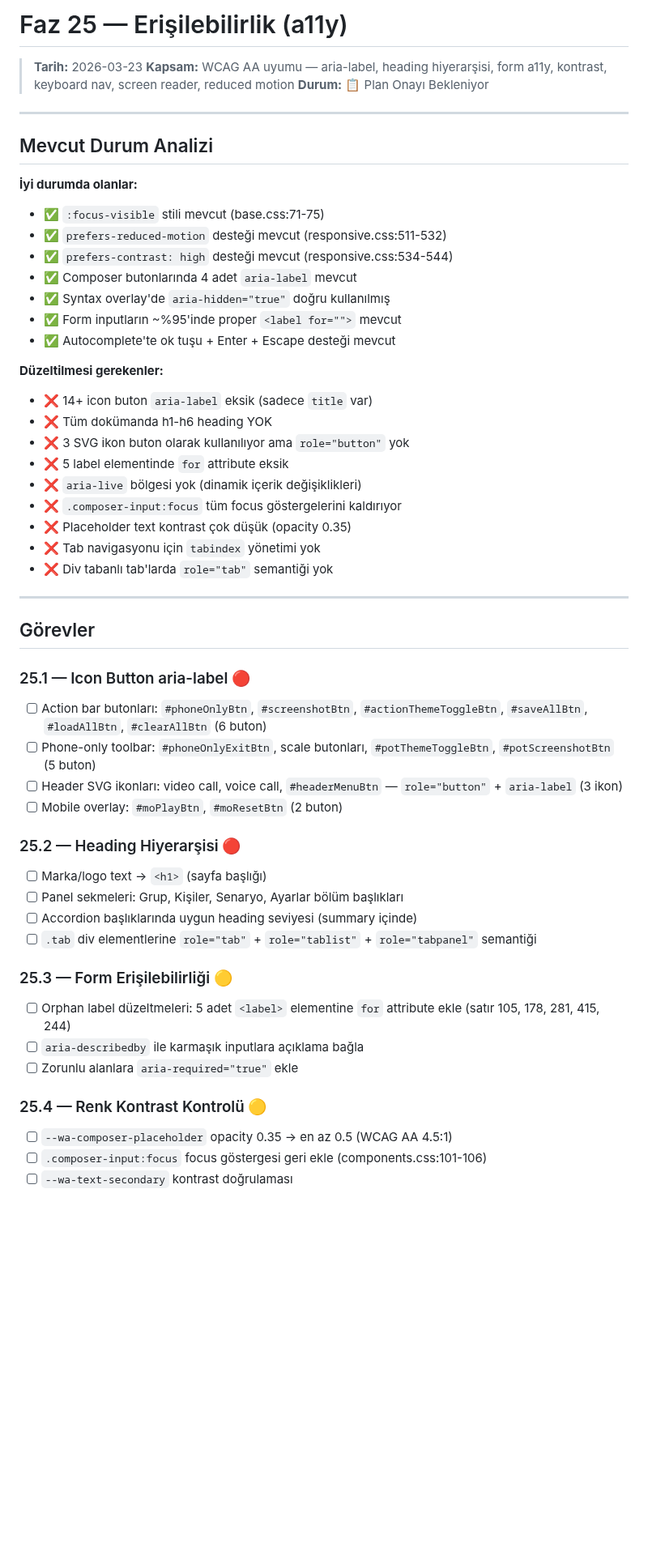
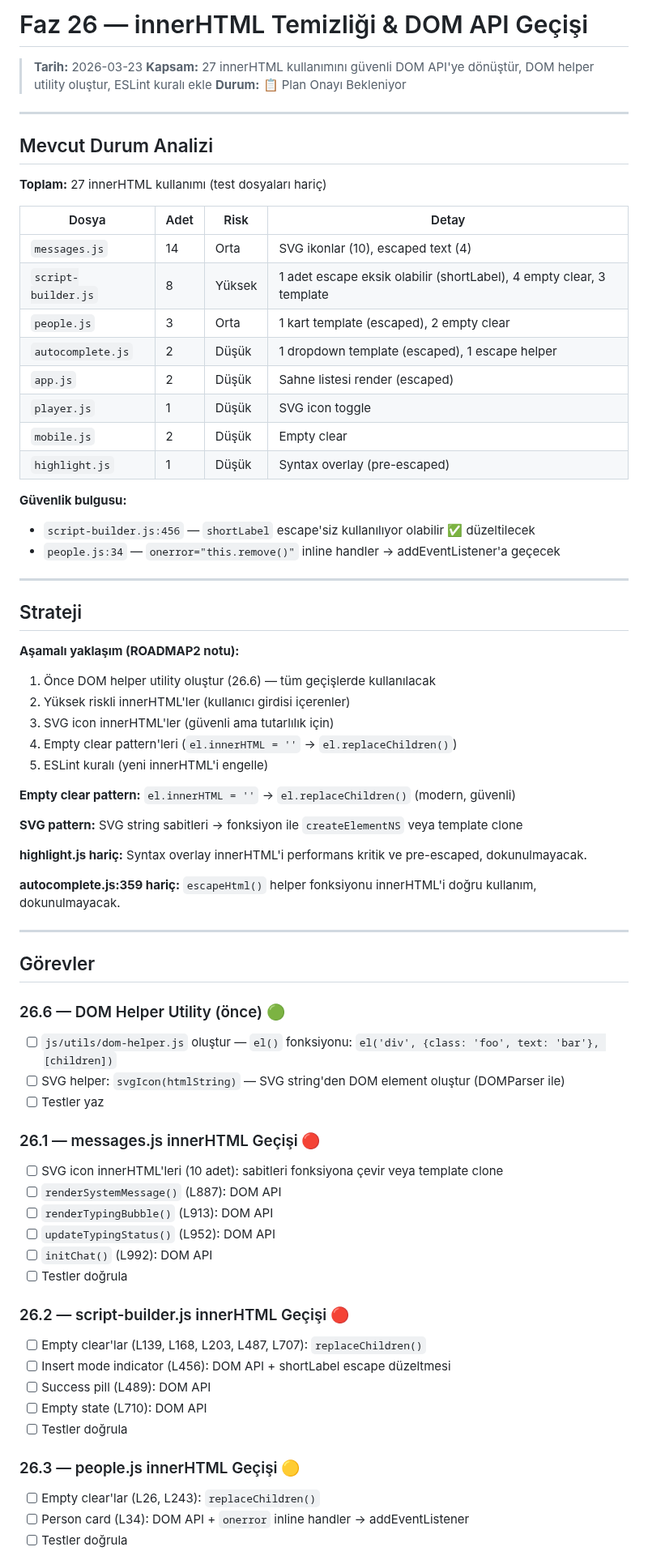
Before and after one commit to numanberka-coder/wasim, a Markdown page: tasks/todo.md, the part around one of its changes. Shown at 81% size. Rendered like a GitHub page; blank space fills up the shorter version.

Commit message:
Faz 26: innerHTML temizliği & DOM API geçişi planı
innerHTML kullanım analizi ve dönüşüm planı hazırlandı.
27 innerHTML tespit edildi, 25'i DOM API'ye dönüştürülecek.

https://claude.ai/code/session_01WCEoBuYK9x6oSdKf4D7nbz

```diff
--- a/tasks/todo.md
+++ b/tasks/todo.md
@@ -1,56 +1,75 @@
-# Faz 25 — Erişilebilirlik (a11y)
+# Faz 26 — innerHTML Temizliği & DOM API Geçişi
 
 > **Tarih:** 2026-03-23
-> **Kapsam:** WCAG AA uyumu — aria-label, heading hiyerarşisi, form a11y, kontrast, keyboard nav, screen reader, reduced motion
+> **Kapsam:** 27 innerHTML kullanımını güvenli DOM API'ye dönüştür, DOM helper utility oluştur, ESLint kuralı ekle
 > **Durum:** 📋 Plan Onayı Bekleniyor
 
 ---
 
 ## Mevcut Durum Analizi
 
-**İyi durumda olanlar:**
-- ✅ `:focus-visible` stili mevcut (base.css:71-75)
-- ✅ `prefers-reduced-motion` desteği mevcut (responsive.css:511-532)
-- ✅ `prefers-contrast: high` desteği mevcut (responsive.css:534-544)
-- ✅ Composer butonlarında 4 adet `aria-label` mevcut
-- ✅ Syntax overlay'de `aria-hidden="true"` doğru kullanılmış
-- ✅ Form inputların ~%95'inde proper `<label for="">` mevcut
-- ✅ Autocomplete'te ok tuşu + Enter + Escape desteği mevcut
+**Toplam:** 27 innerHTML kullanımı (test dosyaları hariç)
 
-**Düzeltilmesi gerekenler:**
-- ❌ 14+ icon buton `aria-label` eksik (sadece `title` var)
-- ❌ Tüm dokümanda h1-h6 heading YOK
-- ❌ 3 SVG ikon buton olarak kullanılıyor ama `role="button"` yok
-- ❌ 5 label elementinde `for` attribute eksik
-- ❌ `aria-live` bölgesi yok (dinamik içerik değişiklikleri)
-- ❌ `.composer-input:focus` tüm focus göstergelerini kaldırıyor
-- ❌ Placeholder text kontrast çok düşük (opacity 0.35)
-- ❌ Tab navigasyonu için `tabindex` yönetimi yok
-- ❌ Div tabanlı tab'larda `role="tab"` semantiği yok
+| Dosya | Adet | Risk | Detay |
+|-------|------|------|-------|
+| `messages.js` | 14 | Orta | SVG ikonlar (10), escaped text (4) |
+| `script-builder.js` | 8 | Yüksek | 1 adet escape eksik olabilir (shortLabel), 4 empty clear, 3 template |
+| `people.js` | 3 | Orta | 1 kart template (escaped), 2 empty clear |
+| `autocomplete.js` | 2 | Düşük | 1 dropdown template (escaped), 1 escape helper |
+| `app.js` | 2 | Düşük | Sahne listesi render (escaped) |
+| `player.js` | 1 | Düşük | SVG icon toggle |
+| `mobile.js` | 2 | Düşük | Empty clear |
+| `highlight.js` | 1 | Düşük | Syntax overlay (pre-escaped) |
+
+**Güvenlik bulgusu:**
+- `script-builder.js:456` — `shortLabel` escape'siz kullanılıyor olabilir ✅ düzeltilecek
+- `people.js:34` — `onerror="this.remove()"` inline handler → addEventListener'a geçecek
+
+---
+
+## Strateji
+
+**Aşamalı yaklaşım (ROADMAP2 notu):**
+1. Önce DOM helper utility oluştur (26.6) — tüm geçişlerde kullanılacak
+2. Yüksek riskli innerHTML'ler (kullanıcı girdisi içerenler)
+3. SVG icon innerHTML'ler (güvenli ama tutarlılık için)
+4. Empty clear pattern'leri (`el.innerHTML = ''` → `el.replaceChildren()`)
+5. ESLint kuralı (yeni innerHTML'i engelle)
+
+**Empty clear pattern:** `el.innerHTML = ''` → `el.replaceChildren()` (modern, güvenli)
+
+**SVG pattern:** SVG string sabitleri → fonksiyon ile `createElementNS` veya template clone
+
+**highlight.js hariç:** Syntax overlay innerHTML'i performans kritik ve pre-escaped, dokunulmayacak.
+
+**autocomplete.js:359 hariç:** `escapeHtml()` helper fonksiyonu innerHTML'i doğru kullanım, dokunulmayacak.
 
 ---
 
 ## Görevler
 
-### 25.1 — Icon Button aria-label 🔴
-- [ ] Action bar butonları: `#phoneOnlyBtn`, `#screenshotBtn`, `#actionThemeToggleBtn`, `#saveAllBtn`, `#loadAllBtn`, `#clearAllBtn` (6 buton)
-- [ ] Phone-only toolbar: `#phoneOnlyExitBtn`, scale butonları, `#potThemeToggleBtn`, `#potScreenshotBtn` (5 buton)
-- [ ] Header SVG ikonları: video call, voice call, `#headerMenuBtn` — `role="button"` + `aria-label` (3 ikon)
-- [ ] Mobile overlay: `#moPlayBtn`, `#moResetBtn` (2 buton)
+### 26.6 — DOM Helper Utility (önce) 🟢
+- [ ] `js/utils/dom-helper.js` oluştur — `el()` fonksiyonu: `el('div', {class: 'foo', text: 'bar'}, [children])`
+- [ ] SVG helper: `svgIcon(htmlString)` — SVG string'den DOM element oluştur (DOMParser ile)
+- [ ] Testler yaz
 
-### 25.2 — Heading Hiyerarşisi 🔴
-- [ ] Marka/logo text → `<h1>` (sayfa başlığı)
-- [ ] Panel sekmeleri: Grup, Kişiler, Senaryo, Ayarlar bölüm başlıkları
-- [ ] Accordion başlıklarında uygun heading seviyesi (summary içinde)
-- [ ] `.tab` div elementlerine `role="tab"` + `role="tablist"` + `role="tabpanel"` semantiği
+### 26.1 — messages.js innerHTML Geçişi 🔴
+- [ ] SVG icon innerHTML'leri (10 adet): sabitleri fonksiyona çevir veya template clone
+- [ ] `renderSystemMessage()` (L887): DOM API
+- [ ] `renderTypingBubble()` (L913): DOM API
+- [ ] `updateTypingStatus()` (L952): DOM API
+- [ ] `initChat()` (L992): DOM API
+- [ ] Testler doğrula
 
-### 25.3 — Form Erişilebilirliği 🟡
-- [ ] Orphan label düzeltmeleri: 5 adet `<label>` elementine `for` attribute ekle (satır 105, 178, 281, 415, 244)
-- [ ] `aria-describedby` ile karmaşık inputlara açıklama bağla
-- [ ] Zorunlu alanlara `aria-required="true"` ekle
+### 26.2 — script-builder.js innerHTML Geçişi 🔴
+- [ ] Empty clear'lar (L139, L168, L203, L487, L707): `replaceChildren()`
+- [ ] Insert mode indicator (L456): DOM API + shortLabel escape düzeltmesi
+- [ ] Success pill (L489): DOM API
+- [ ] Empty state (L710): DOM API
+- [ ] Testler doğrula
 
-### 25.4 — Renk Kontrast Kontrolü 🟡
-- [ ] `--wa-composer-placeholder` opacity 0.35 → en az 0.5 (WCAG AA 4.5:1)
-- [ ] `.composer-input:focus` focus göstergesi geri ekle (components.css:101-106)
-- [ ] `--wa-text-secondary` kontrast doğrulaması
+### 26.3 — people.js innerHTML Geçişi 🟡
+- [ ] Empty clear'lar (L26, L243): `replaceChildren()`
+- [ ] Person card (L34): DOM API + `onerror` inline handler → addEventListener
+- [ ] Testler doğrula
 
```
Also changed, not shown: other parts of tasks/todo.md (+25 -20 lines).
